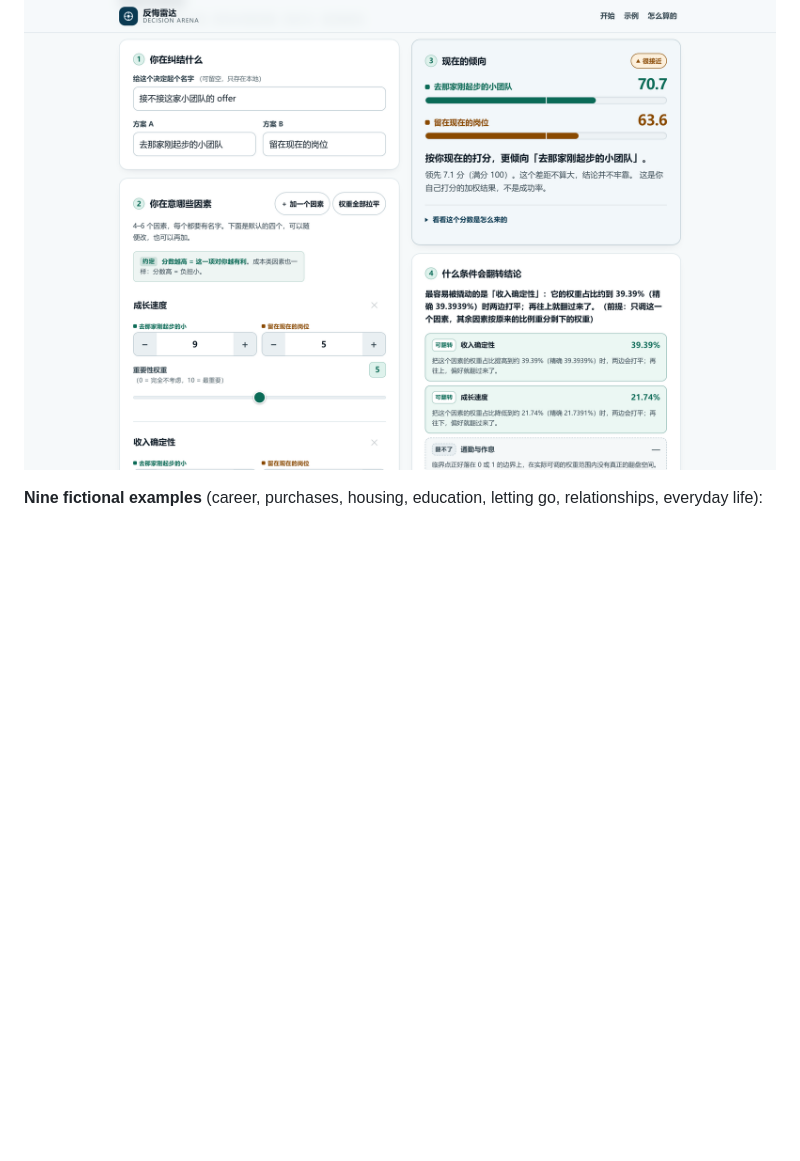
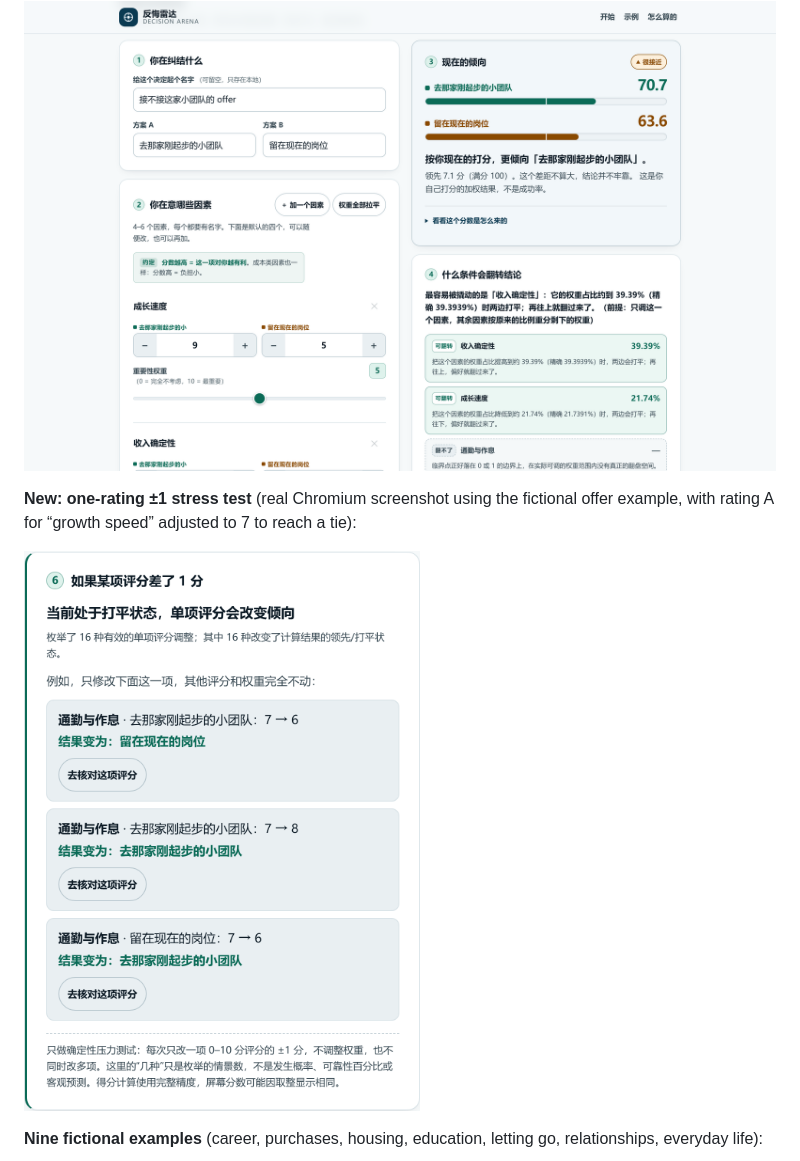
Before and after one commit to tbj0623/decision-arena-lab, a Markdown page: README.en.md, the part around the change. GitHub-like rendering; pictures changed too: docs/screenshots/10-rating-sensitivity.png (added); folded sections open; blank space fills up the shorter version.

```diff
--- a/README.en.md
+++ b/README.en.md
@@ -61,6 +61,10 @@ and never calls it an exact tie:
 **Results and flip conditions**:
 
 ![Results area](docs/screenshots/04-desktop-result-flip.png)
+
+**New: one-rating ±1 stress test** (real Chromium screenshot using the fictional offer example, with rating A for “growth speed” adjusted to 7 to reach a tie):
+
+![One-rating stress test: small changes in subjective scores can change the lead](docs/screenshots/10-rating-sensitivity.png)
 
 **Nine fictional examples** (career, purchases, housing, education, letting go, relationships, everyday life):
 
```
Also changed, not shown: README.md (+4 -0 lines), 1 other file.
